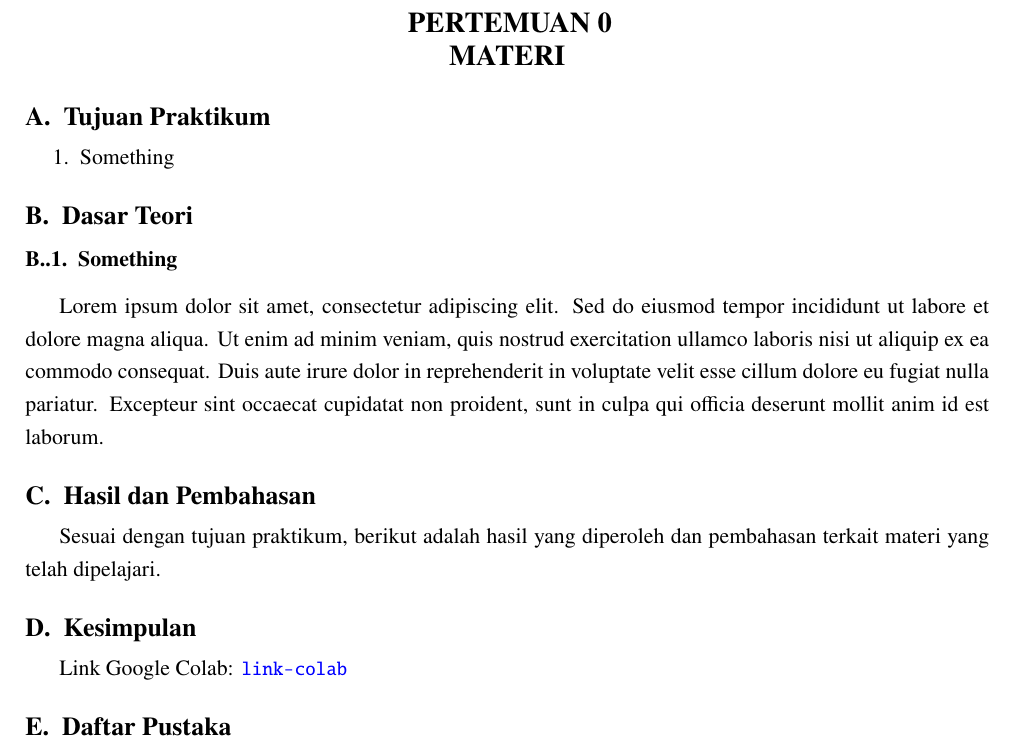
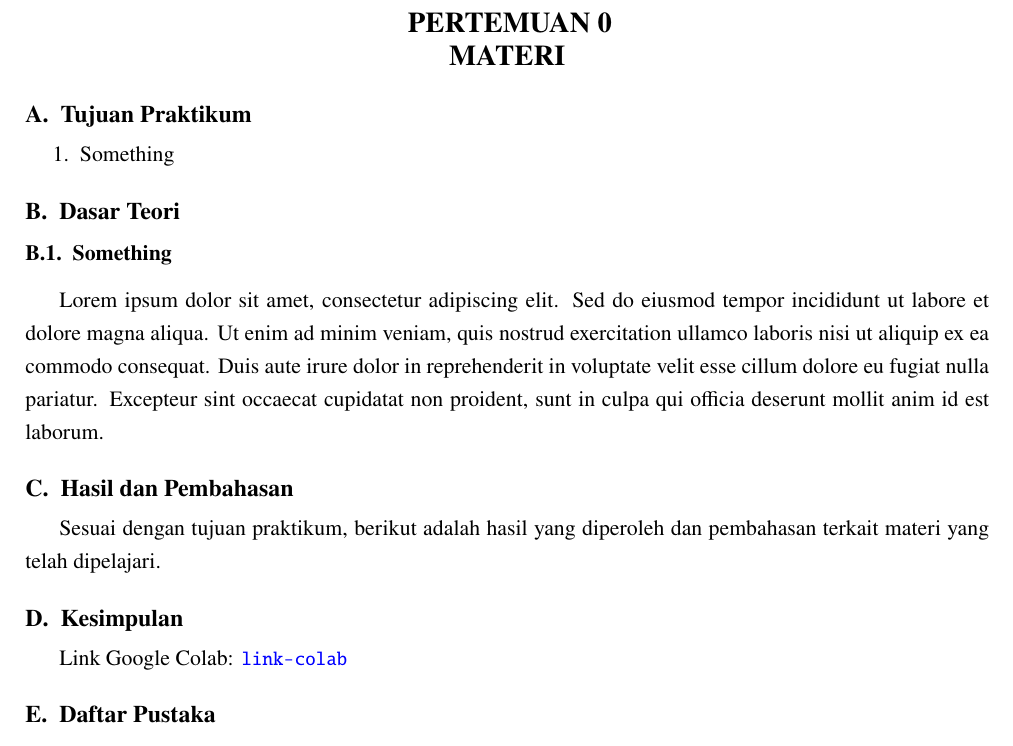
Before and after one commit to noveryanpp/template-laprak-ptiik, a LaTeX book (main.tex): part of page 5 of 5, cut so that both start at the same text. Compiled offline with pdfLaTeX.

Commit message:
format(sections): add period after section's numbering

```diff
--- a/main.tex
+++ b/main.tex
@@ -32,8 +32,8 @@
 
 % Penomoran section dengan huruf kapital (A, B, C, ...)
 \renewcommand{\thesection}{\Alph{section}.}
-\renewcommand{\thesubsection}{\thesection.\arabic{subsection}.}
-\renewcommand{\thesubsubsection}{\thesubsection.\arabic{subsubsection}.}
+\renewcommand{\thesubsection}{\thesection\arabic{subsection}.}
+\renewcommand{\thesubsubsection}{\thesubsection\arabic{subsubsection}.}
 
 % Penomoran figure mengikuti section (misal, Gambar A.1, A.2, ...)
 \renewcommand{\thefigure}{\thesection.\arabic{figure}}
@@ -42,7 +42,7 @@
 \makeatother
 
 \titleformat{\section}
-  {\normalfont\fontsize{13pt}{15pt}\selectfont\bfseries}
+  {\normalfont\large\selectfont\bfseries}
   {\thesection}
   {0.5em}
   {}
```
